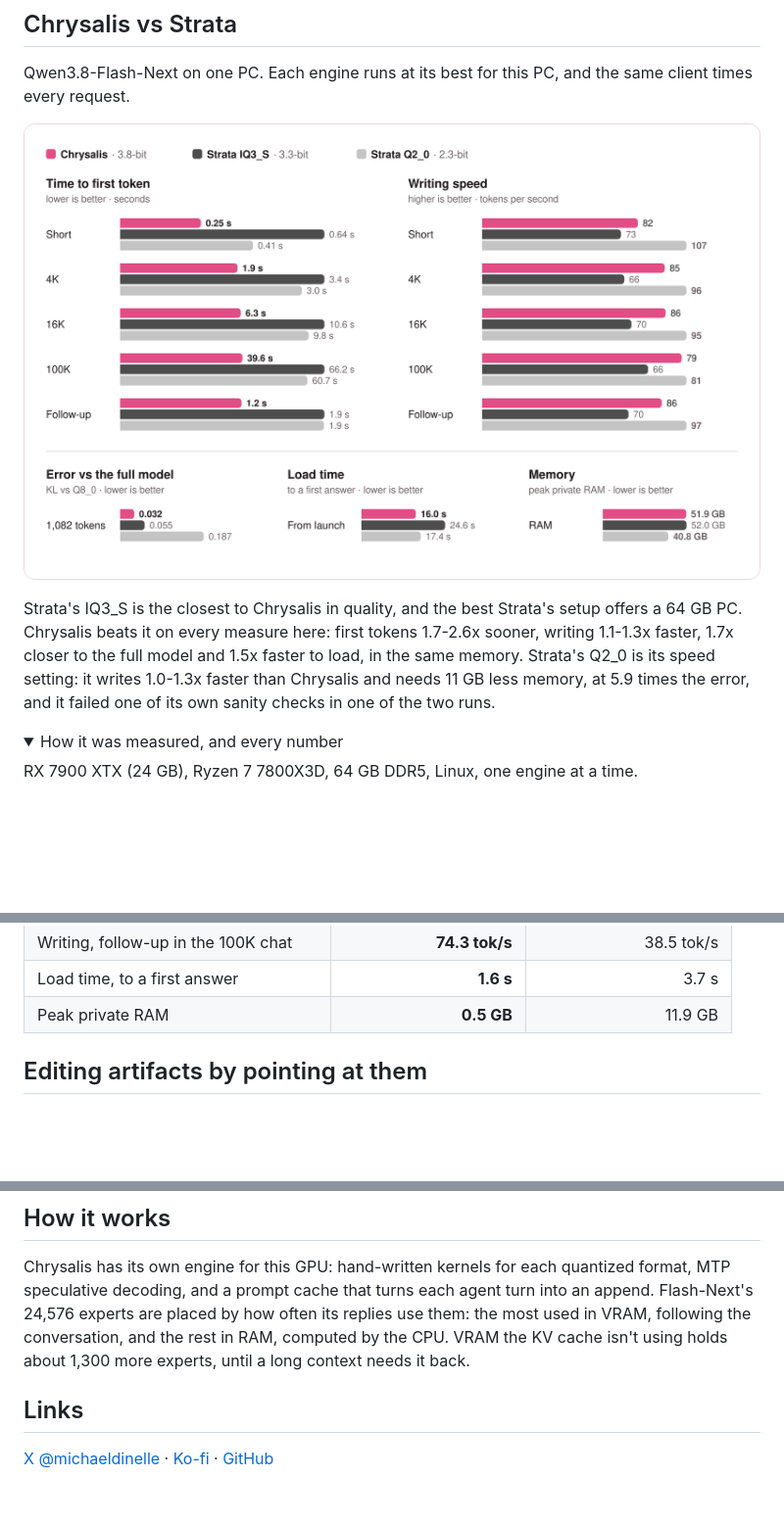
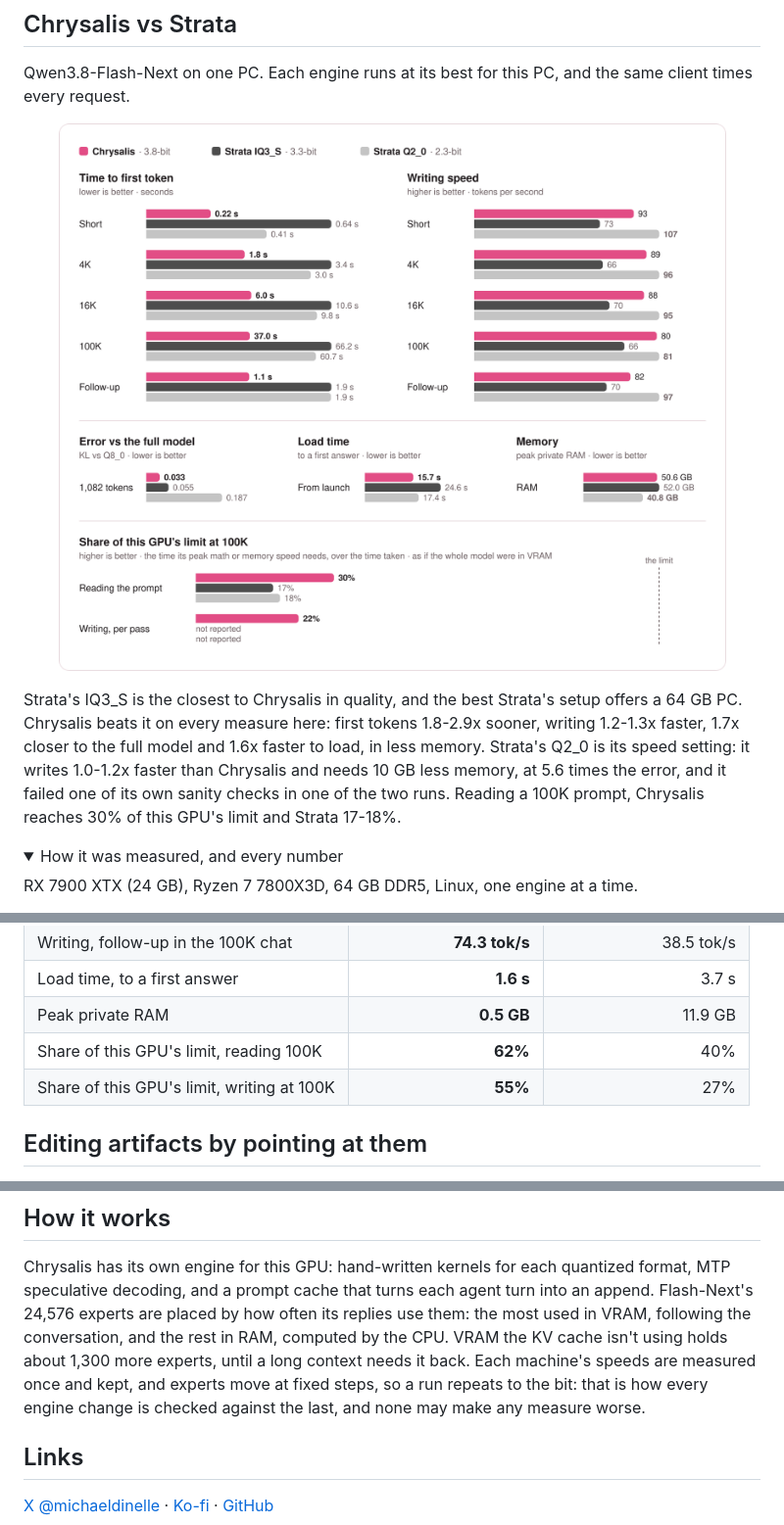
Before and after one commit to michaelDinelle/chrysalis-inference, a Markdown page: README.md, 3 parts joined by grey strips. Shown at 98% size. Rendered like a GitHub page; pictures changed too: media/vs-strata.png; folded sections open; blank space fills up the shorter version.

```diff
--- a/README.md
+++ b/README.md
@@ -21,8 +21,9 @@ Qwen3.8-Flash-Next on one PC. Each engine runs at its best for this PC, and the
 
 Strata's IQ3_S is the closest to Chrysalis in quality, and the best Strata's setup offers a 64 GB PC. Chrysalis beats it
-on every measure here: first tokens 1.7-2.6x sooner, writing 1.1-1.3x faster, 1.7x closer to the full model and 1.5x
-faster to load, in the same memory. Strata's Q2_0 is its speed setting: it writes 1.0-1.3x faster than Chrysalis and
-needs 11 GB less memory, at 5.9 times the error, and it failed one of its own sanity checks in one of the two runs.
+on every measure here: first tokens 1.8-2.9x sooner, writing 1.2-1.3x faster, 1.7x closer to the full model and 1.6x
+faster to load, in less memory. Strata's Q2_0 is its speed setting: it writes 1.0-1.2x faster than Chrysalis and needs
+10 GB less memory, at 5.6 times the error, and it failed one of its own sanity checks in one of the two runs. Reading a
+100K prompt, Chrysalis reaches 30% of this GPU's limit and Strata 17-18%.
 
 <details><summary>How it was measured, and every number</summary>
 
@@ -94,6 +103,8 @@ Chrysalis reads prompts 1.4-2.8x sooner, writes 1.2-2.1x faster, starts 2.4x soo
 | Writing, follow-up in the 100K chat | **74.3 tok/s** | 38.5 tok/s |
 | Load time, to a first answer | **1.6 s** | 3.7 s |
 | Peak private RAM | **0.5 GB** | 11.9 GB |
+| Share of this GPU's limit, reading 100K | **62%** | 40% |
+| Share of this GPU's limit, writing at 100K | **55%** | 27% |
 
 </details>
 
@@ -163,7 +174,9 @@ docker run -d --device /dev/kfd --device /dev/dri -p 127.0.0.1:8080:8080 -v chry
 Chrysalis has its own engine for this GPU: hand-written kernels for each quantized format, MTP speculative decoding,
 and a prompt cache that turns each agent turn into an append. Flash-Next's 24,576 experts are placed by how often its
 replies use them: the most used in VRAM, following the conversation, and the rest in RAM, computed by the CPU. VRAM the
-KV cache isn't using holds about 1,300 more experts, until a long context needs it back.
+KV cache isn't using holds about 1,300 more experts, until a long context needs it back. Each machine's speeds are
+measured once and kept, and experts move at fixed steps, so a run repeats to the bit: that is how every engine change
+is checked against the last, and none may make any measure worse.
 
 ## Links
 
```
Also changed, not shown: other parts of README.md (+25 -17 lines), media/27b-vs-llamacpp.png.
